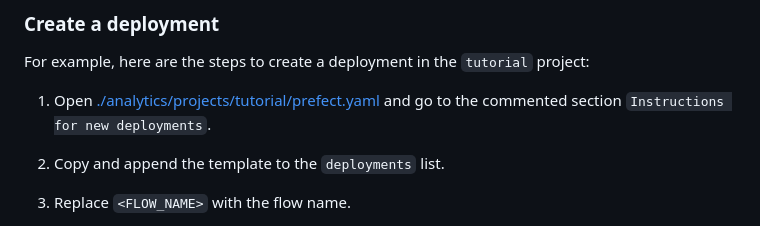
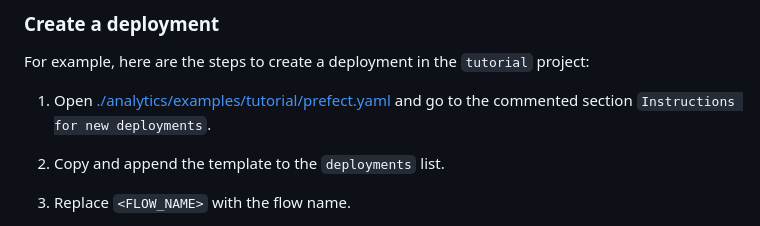
Before and after one commit to netbek/dw-analytics, a Markdown page: docs/08-prefect.md, the part around the change. GitHub-like rendering.

```diff
--- a/docs/08-prefect.md
+++ b/docs/08-prefect.md
@@ -69,7 +69,7 @@ Further reading:
 
 For example, here are the steps to create a deployment in the `tutorial` project:
 
-1. Open [./analytics/projects/tutorial/prefect.yaml](../analytics/projects/tutorial/prefect.yaml#L44) and go to the commented section `Instructions for new deployments`.
+1. Open [./analytics/examples/tutorial/prefect.yaml](../analytics/examples/tutorial/prefect.yaml#L44) and go to the commented section `Instructions for new deployments`.
 
 2. Copy and append the template to the `deployments` list.
 
```
Also changed, not shown: docs/04-projects.md (+1 -1 lines).
